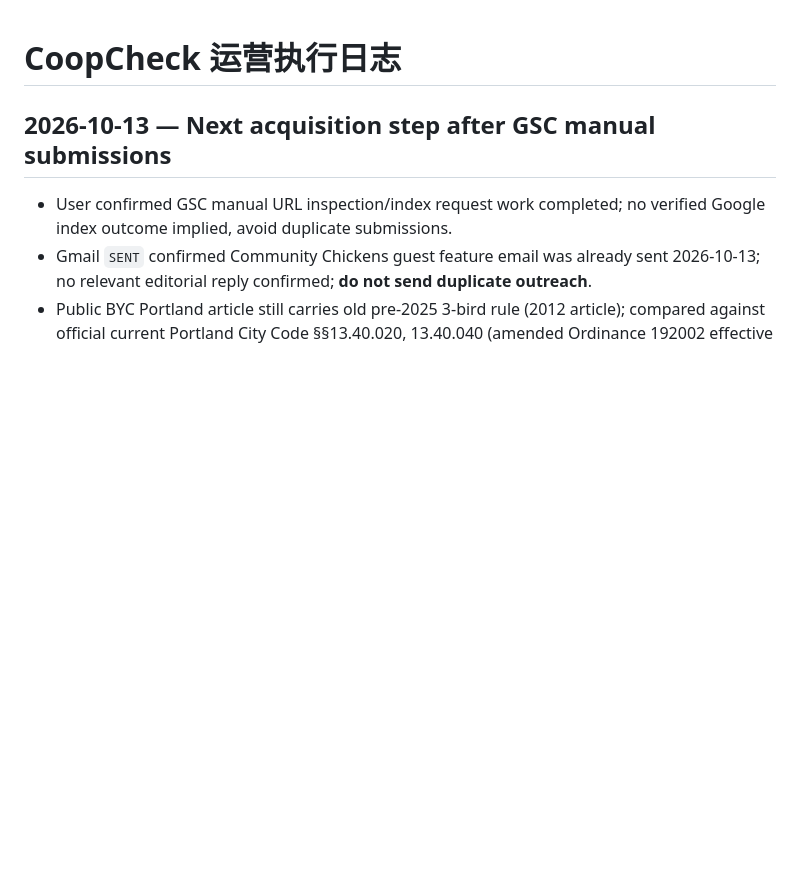
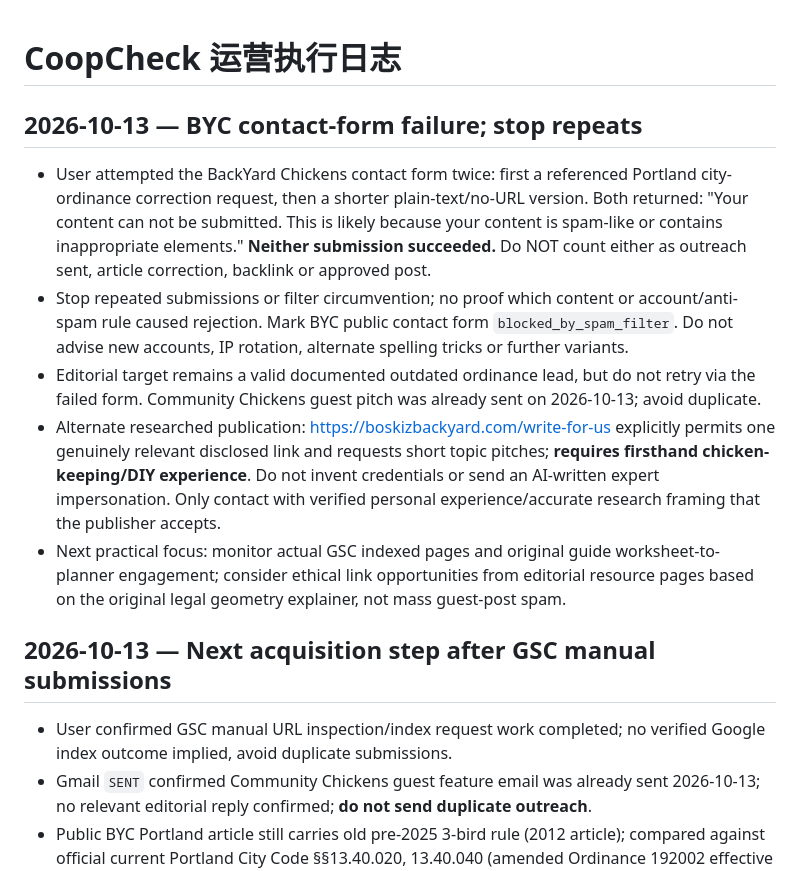
Before and after one commit to DragonChenCL/CoopCheck, a Markdown page: docs/operations/LOG.md, the part around the change. Drawn GitHub-style; blank space fills up the shorter version.

Commit message:
ops: record two blocked BYC form attempts; cease retries and document ethical alternative

```diff
--- a/docs/operations/LOG.md
+++ b/docs/operations/LOG.md
@@ -1,4 +1,12 @@
 # CoopCheck 运营执行日志
+
+## 2026-10-13 — BYC contact-form failure; stop repeats
+
+- User attempted the BackYard Chickens contact form twice: first a referenced Portland city-ordinance correction request, then a shorter plain-text/no-URL version. Both returned: "Your content can not be submitted. This is likely because your content is spam-like or contains inappropriate elements." **Neither submission succeeded.** Do NOT count either as outreach sent, article correction, backlink or approved post.
+- Stop repeated submissions or filter circumvention; no proof which content or account/anti-spam rule caused rejection. Mark BYC public contact form `blocked_by_spam_filter`. Do not advise new accounts, IP rotation, alternate spelling tricks or further variants.
+- Editorial target remains a valid documented outdated ordinance lead, but do not retry via the failed form. Community Chickens guest pitch was already sent on 2026-10-13; avoid duplicate.
+- Alternate researched publication: https://boskizbackyard.com/write-for-us explicitly permits one genuinely relevant disclosed link and requests short topic pitches; **requires firsthand chicken-keeping/DIY experience**. Do not invent credentials or send an AI-written expert impersonation. Only contact with verified personal experience/accurate research framing that the publisher accepts.
+- Next practical focus: monitor actual GSC indexed pages and original guide worksheet-to-planner engagement; consider ethical link opportunities from editorial resource pages based on the original legal geometry explainer, not mass guest-post spam.
 
 ## 2026-10-13 — Next acquisition step after GSC manual submissions
 
```
